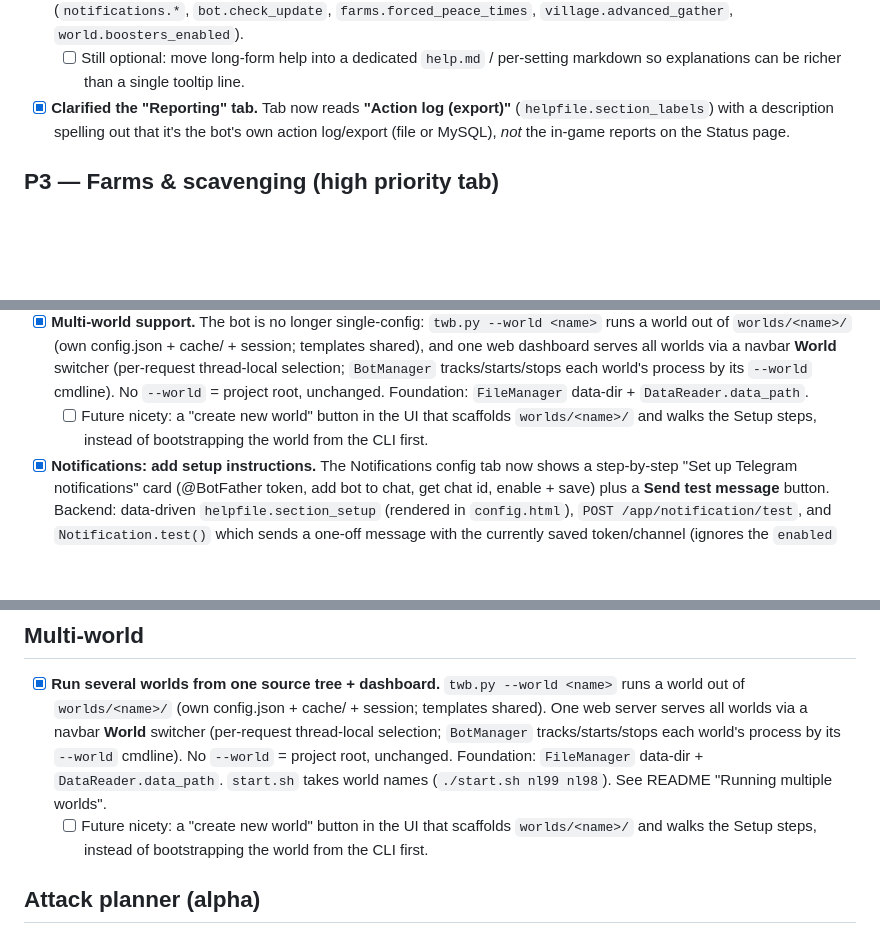
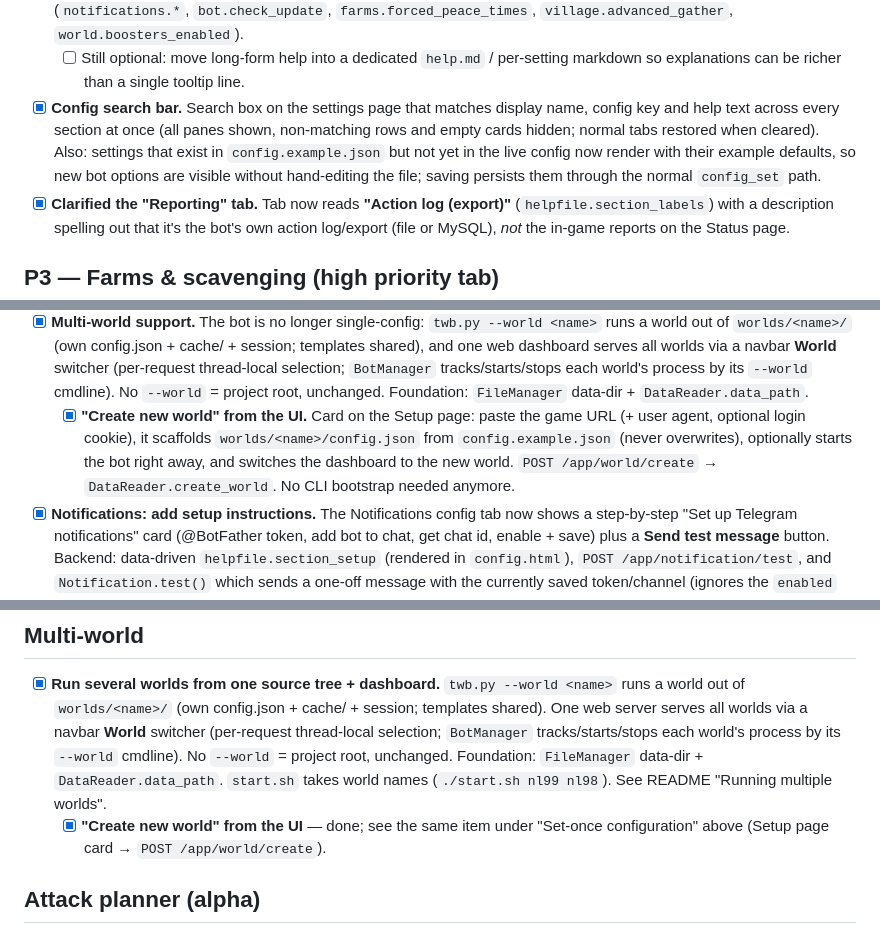
Before and after one commit to LazyTurtleStyle/TWBOT_LazyTurtle, a Markdown page: readme/ux_backlog.md, 3 parts joined by grey strips. Rendered like a GitHub page; blank space fills up the shorter version.

Commit message:
backlog: check off create-world button, note config search bar
Co-Authored-By: Claude Fable 5 <noreply@anthropic.com>

```diff
--- a/readme/ux_backlog.md
+++ b/readme/ux_backlog.md
@@ -90,6 +90,12 @@ sometimes vague help text. Goal: readable, well-explained settings.
   `farms.forced_peace_times`, `village.advanced_gather`, `world.boosters_enabled`).
   - [ ] Still optional: move long-form help into a dedicated `help.md` / per-setting markdown
     so explanations can be richer than a single tooltip line.
+- [x] **Config search bar.** Search box on the settings page that matches display name,
+  config key and help text across every section at once (all panes shown, non-matching rows
+  and empty cards hidden; normal tabs restored when cleared). Also: settings that exist in
+  `config.example.json` but not yet in the live config now render with their example
+  defaults, so new bot options are visible without hand-editing the file; saving persists
+  them through the normal `config_set` path.
 - [x] **Clarified the "Reporting" tab.** Tab now reads **"Action log (export)"**
   (`helpfile.section_labels`) with a description spelling out that it's the bot's own action
   log/export (file or MySQL), *not* the in-game reports on the Status page.
@@ -158,8 +164,11 @@ into a "Setup / World" area, ideally a first-run wizard.
   thread-local selection; `BotManager` tracks/starts/stops each world's process by its
   `--world` cmdline). No `--world` = project root, unchanged. Foundation: `FileManager`
   data-dir + `DataReader.data_path`.
-  - [ ] Future nicety: a "create new world" button in the UI that scaffolds `worlds/<name>/`
-    and walks the Setup steps, instead of bootstrapping the world from the CLI first.
+  - [x] **"Create new world" from the UI.** Card on the Setup page: paste the game URL (+
+    user agent, optional login cookie), it scaffolds `worlds/<name>/config.json` from
+    `config.example.json` (never overwrites), optionally starts the bot right away, and
+    switches the dashboard to the new world. `POST /app/world/create` →
+    `DataReader.create_world`. No CLI bootstrap needed anymore.
 - [x] **Notifications: add setup instructions.** The Notifications config tab now shows a
   step-by-step "Set up Telegram notifications" card (@BotFather token, add bot to chat, get
   chat id, enable + save) plus a **Send test message** button. Backend: data-driven
@@ -208,8 +217,8 @@ into a "Setup / World" area, ideally a first-run wizard.
   `BotManager` tracks/starts/stops each world's process by its `--world` cmdline). No `--world`
   = project root, unchanged. Foundation: `FileManager` data-dir + `DataReader.data_path`.
   `start.sh` takes world names (`./start.sh nl99 nl98`). See README "Running multiple worlds".
-  - [ ] Future nicety: a "create new world" button in the UI that scaffolds `worlds/<name>/`
-    and walks the Setup steps, instead of bootstrapping the world from the CLI first.
+  - [x] **"Create new world" from the UI** — done; see the same item under "Set-once
+    configuration" above (Setup page card → `POST /app/world/create`).
 
 ## Attack planner (alpha)
 
```
